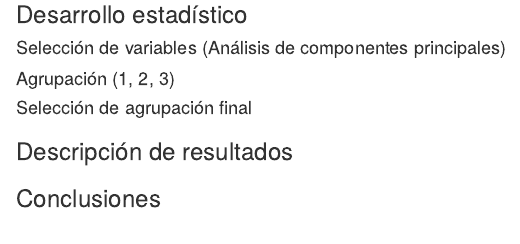
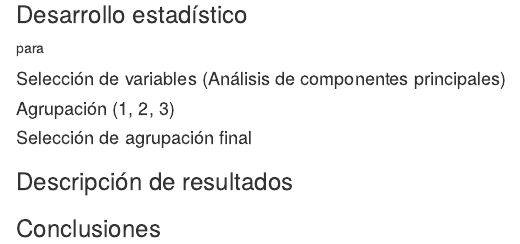
Before and after one commit to sramirezz98/trabajo2, an R Markdown document (Informe número 2/Informe2.Rmd): the page in a window 1100 px wide, from 4930 px down. Rendered offline with R 4.5, knitr and Pandoc, with nearby package versions; some code elsewhere in the file could not run offline.

Commit message:
cambio 2

```diff
--- a/Informe número 2/Informe2.Rmd
+++ b/Informe número 2/Informe2.Rmd
@@ -151,6 +151,7 @@ ggcorrplot(cor_mat1,method = "square", lab=TRUE, lab_size = 2.2, tl.cex = 8, col
 
 
 ### Desarrollo estadístico
+para
 
 #### Selección de variables (Análisis de componentes principales)
 #### Agrupación (1, 2, 3)
```
